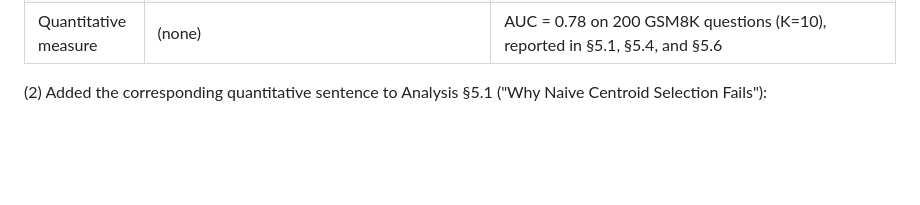
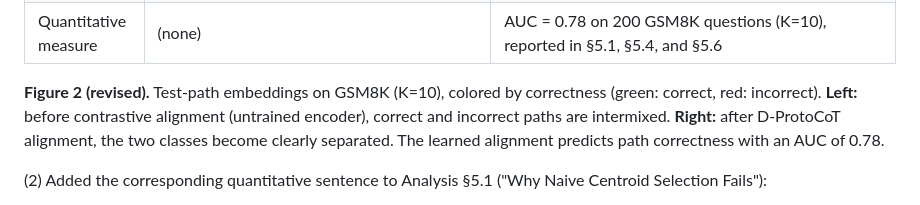
Before and after one commit to zhang2gongzi/C-CoT-Contrastive-Chain-of-Thought-Enhancing-LLM-Reasoning-via-Contrastive-Representation-Alignment, a Markdown page: reviewer/revision_notes.md, the part around one of its changes. Rendered like a GitHub page; blank space fills up the shorter version.

```diff
--- a/reviewer/revision_notes.md
+++ b/reviewer/revision_notes.md
@@ -127,5 +129,7 @@ We would also like to acknowledge, with thanks, that the reviewer's comment surf
 | Caption | "t-SNE visualization of BERT embeddings from 100 chain-of-thought paths generated for a StrategyQA example. Green points indicate correct reasoning paths, while red points indicate incorrect ones. Strong overlap suggests that surface-level semantic similarity alone is insufficient to distinguish reasoning quality." | "Test-path embeddings on GSM8K (K=10), colored by correctness (green: correct, red: incorrect). **Left:** before contrastive alignment (untrained encoder), correct and incorrect paths are intermixed. **Right:** after D-ProtoCoT alignment, the two classes become clearly separated. The learned alignment predicts path correctness with an **AUC of 0.78**." |
 | Quantitative measure | (none) | AUC = 0.78 on 200 GSM8K questions (K=10), reported in §5.1, §5.4, and §5.6 |
+
+**Figure 2 (revised).** Test-path embeddings on GSM8K (K=10), colored by correctness (green: correct, red: incorrect). **Left:** before contrastive alignment (untrained encoder), correct and incorrect paths are intermixed. **Right:** after D-ProtoCoT alignment, the two classes become clearly separated. The learned alignment predicts path correctness with an AUC of 0.78.
 
 (2) Added the corresponding quantitative sentence to Analysis §5.1 ("Why Naive Centroid Selection Fails"):
 
```
Also changed, not shown: other parts of reviewer/revision_notes.md (+3 -9 lines).
